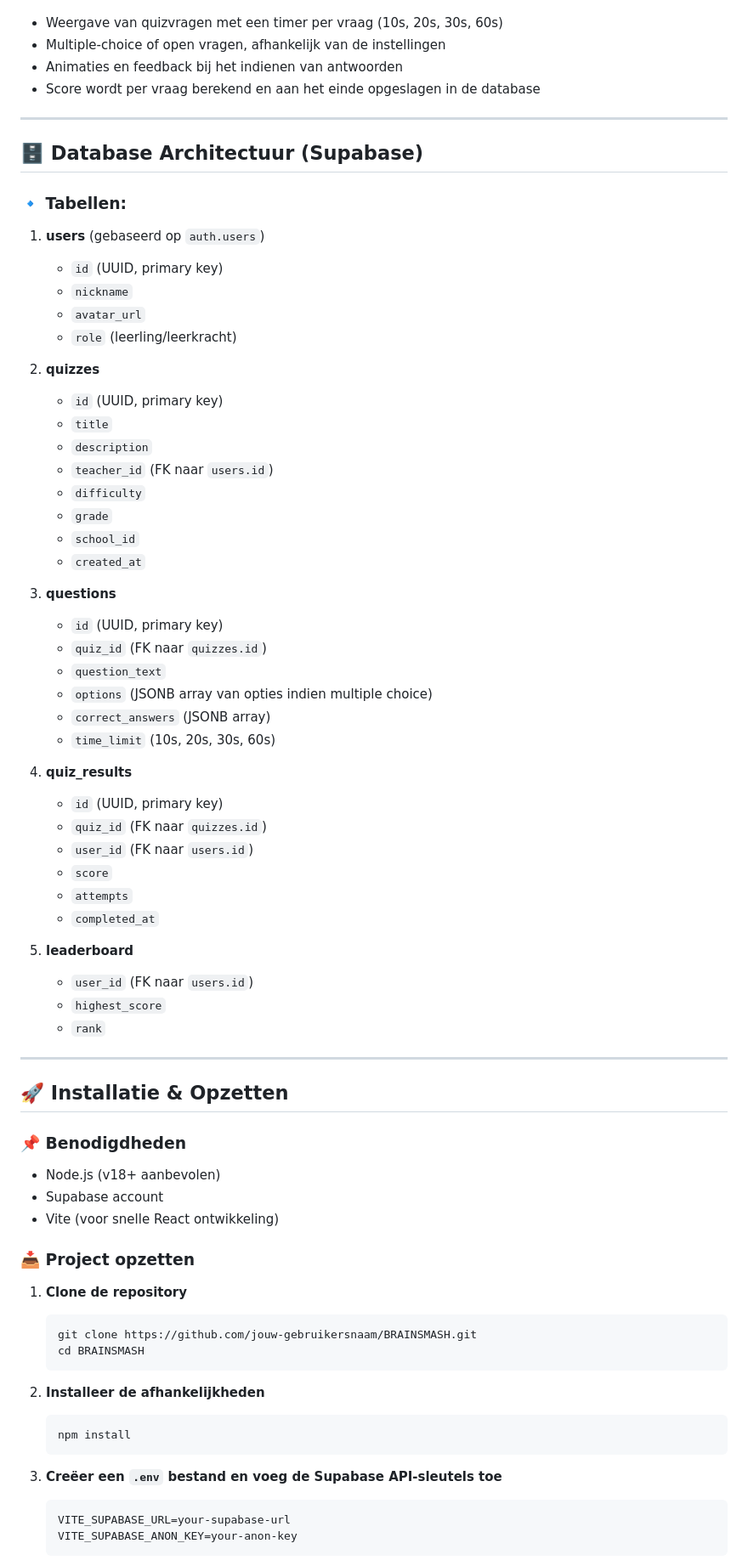
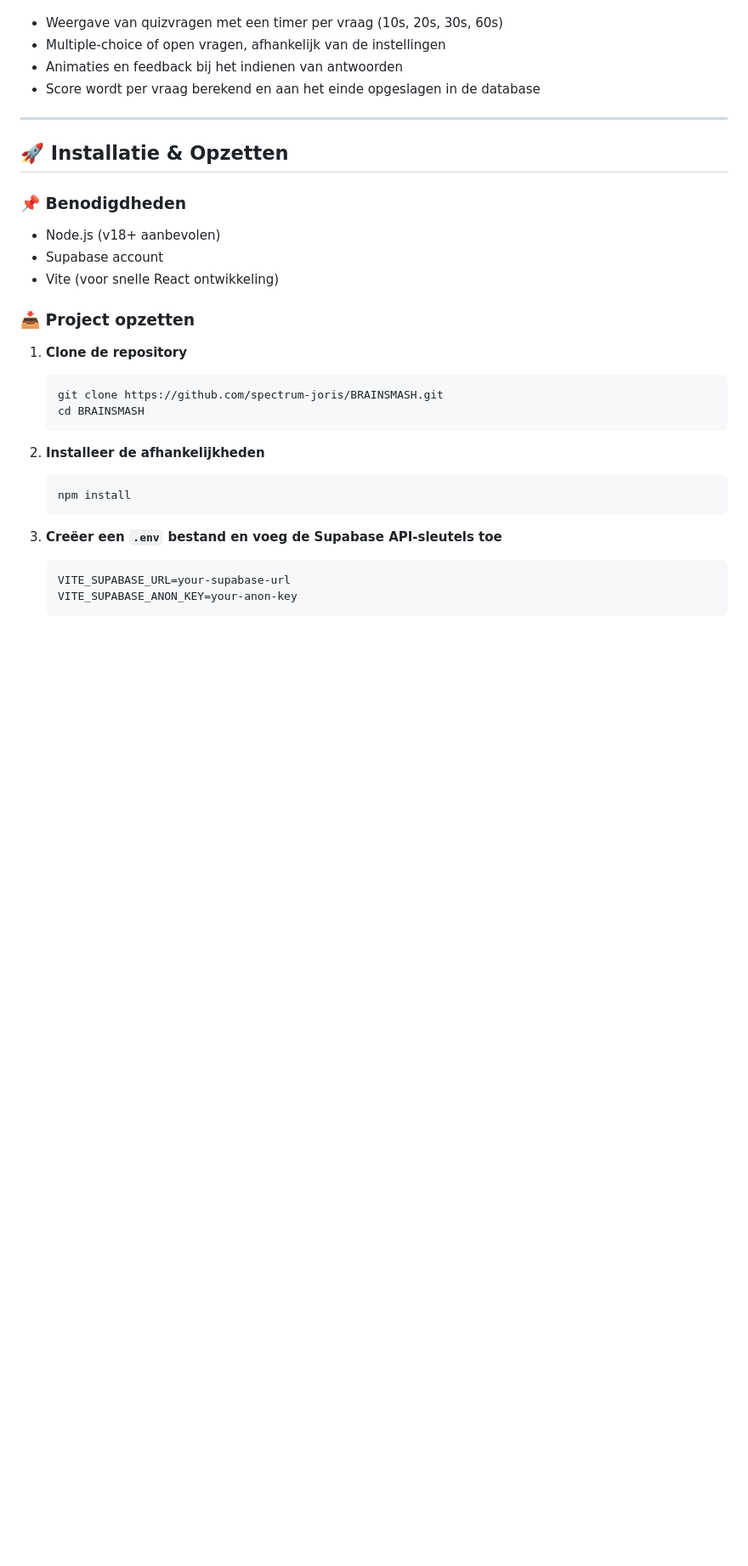
Before and after one commit to spectrum-joris/brainsmash, a Markdown page: README.md, the part around one of its changes. Shown at 85% size. Rendered like a GitHub page; blank space fills up the shorter version.

````diff
--- a/README.md
+++ b/README.md
@@ -58,48 +58,6 @@ BRAINSMASH is een interactieve webapplicatie voor een jaarlijkse quizcompetitie
 
 ---
 
-## 🗄️ Database Architectuur (Supabase)
-
-### 🔹 Tabellen:
-1. **users** (gebaseerd op `auth.users`)
-   - `id` (UUID, primary key)
-   - `nickname`
-   - `avatar_url`
-   - `role` (leerling/leerkracht)
-
-2. **quizzes**
-   - `id` (UUID, primary key)
-   - `title`
-   - `description`
-   - `teacher_id` (FK naar `users.id`)
-   - `difficulty`
-   - `grade`
-   - `school_id`
-   - `created_at`
-
-3. **questions**
-   - `id` (UUID, primary key)
-   - `quiz_id` (FK naar `quizzes.id`)
-   - `question_text`
-   - `options` (JSONB array van opties indien multiple choice)
-   - `correct_answers` (JSONB array)
-   - `time_limit` (10s, 20s, 30s, 60s)
-
-4. **quiz_results**
-   - `id` (UUID, primary key)
-   - `quiz_id` (FK naar `quizzes.id`)
-   - `user_id` (FK naar `users.id`)
-   - `score`
-   - `attempts`
-   - `completed_at`
-
-5. **leaderboard**
-   - `user_id` (FK naar `users.id`)
-   - `highest_score`
-   - `rank`
-
----
-
 ## 🚀 Installatie & Opzetten
 
 ### 📌 **Benodigdheden**
@@ -111,7 +69,7 @@ BRAINSMASH is een interactieve webapplicatie voor een jaarlijkse quizcompetitie
 
 1. **Clone de repository**
    ```sh
-   git clone https://github.com/jouw-gebruikersnaam/BRAINSMASH.git
+   git clone https://github.com/spectrum-joris/BRAINSMASH.git
    cd BRAINSMASH
    ```
 
````
Also changed, not shown: other parts of README.md (+62 -11 lines).
